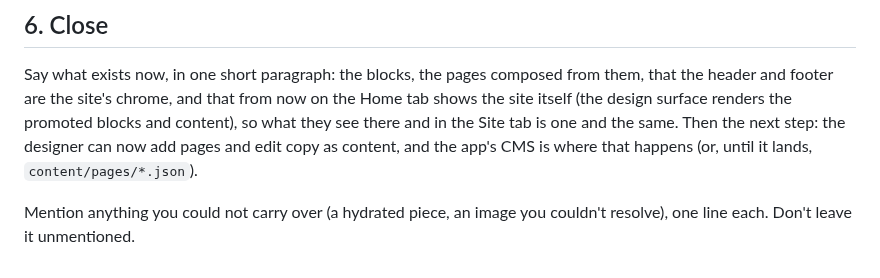
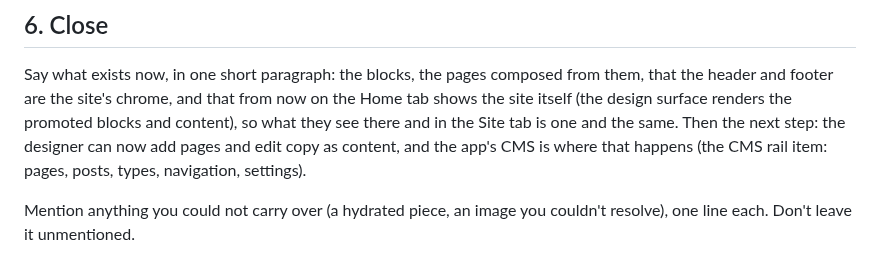
Before and after one commit to thinkany/vercel-design-template, a Markdown page: desktop/skills/promote-blocks.md, the part around the change. Rendered like a GitHub page.

Commit message:
skills(promote): the CMS exists; drop the 'until it lands' aside
Co-Authored-By: Claude Fable 5.1 <noreply@anthropic.com>

```diff
--- a/desktop/skills/promote-blocks.md
+++ b/desktop/skills/promote-blocks.md
@@ -228,7 +228,7 @@ them, that the header and footer are the site's chrome, and that from now on the
 Home tab shows the site itself (the design surface renders the promoted blocks
 and content), so what they see there and in the Site tab is one and the same. Then the
 next step: the designer can now add pages and edit copy as content, and the app's
-CMS is where that happens (or, until it lands, `content/pages/*.json`).
+CMS is where that happens (the CMS rail item: pages, posts, types, navigation, settings).
 
 Mention anything you could not carry over (a hydrated piece, an image you
 couldn't resolve), one line each. Don't leave it unmentioned.
```
